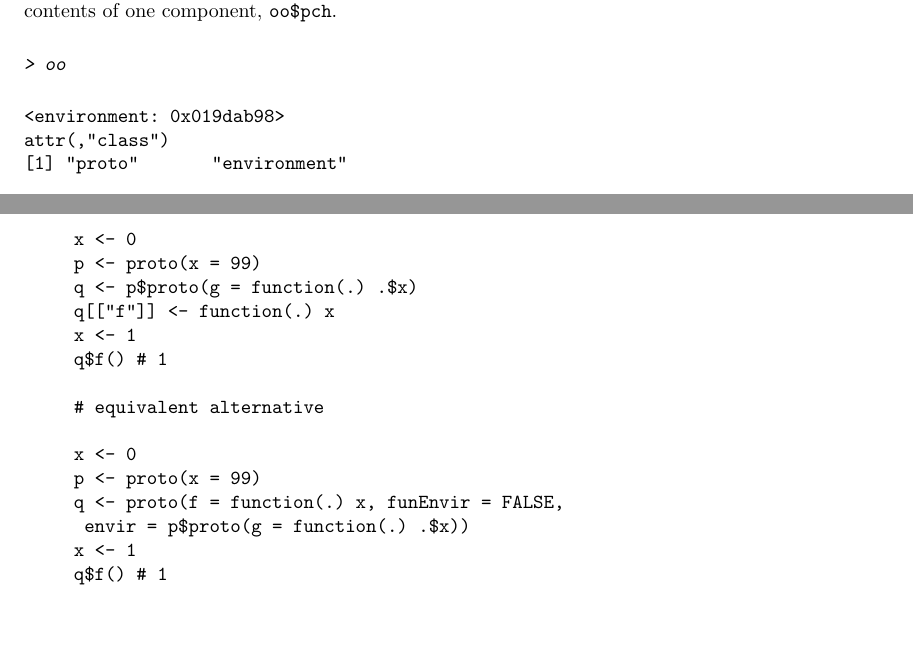
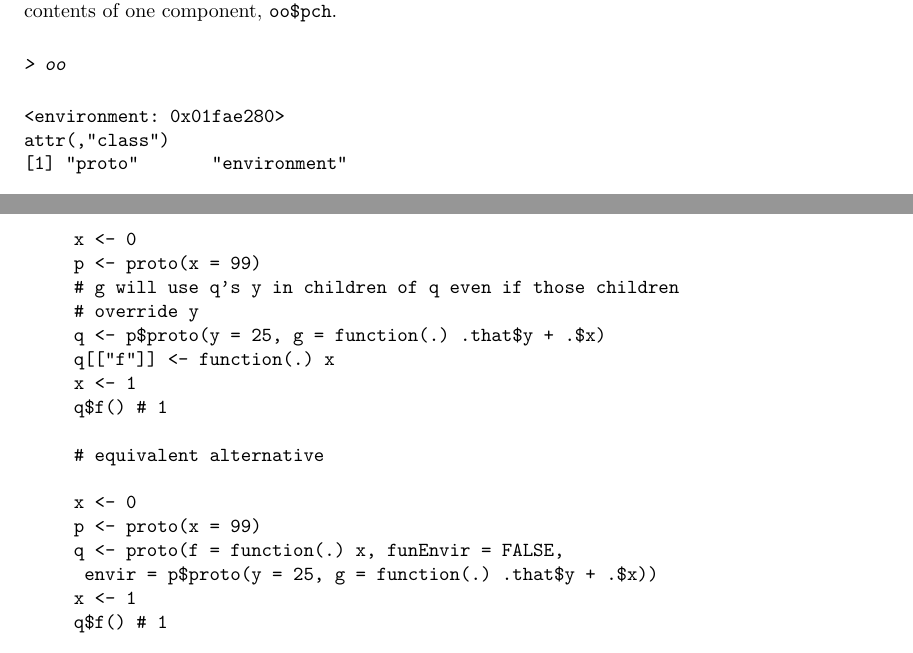
Before and after one commit to hadley/proto, a LaTeX document (inst/doc/proto-raw.tex): two parts of pages 9 and 19 of 20, joined at a grey line, cut so that both start at the same text, the shorter picture padded with empty space. Compiled offline with pdfLaTeX.

Commit message:
improved code in FAQ 4.

```diff
--- a/inst/doc/proto-raw.tex
+++ b/inst/doc/proto-raw.tex
@@ -721,7 +721,7 @@ at the contents of one component, \code{oo\$pch}.
 > oo
 \end{Sinput}
 \begin{Soutput}
-<environment: 0x019dab98>
+<environment: 0x01fae280>
 attr(,"class")
 [1] "proto"       "environment"
 \end{Soutput}
@@ -1326,7 +1326,9 @@ serves to provide lazy evaluation for \code{x} found in the caller.
 \begin{verbatim}
 x <- 0
 p <- proto(x = 99)
-q <- p$proto(g = function(.) .$x)
+# g will use q's y in children of q even if those children
+# override y
+q <- p$proto(y = 25, g = function(.) .that$y + .$x)
 q[["f"]] <- function(.) x
 x <- 1
 q$f() # 1
@@ -1336,7 +1338,7 @@ q$f() # 1
 x <- 0
 p <- proto(x = 99)
 q <- proto(f = function(.) x, funEnvir = FALSE,
-	envir = p$proto(g = function(.) .$x))
+	envir = p$proto(y = 25, g = function(.) .that$y + .$x))
 x <- 1
 q$f() # 1
 \end{verbatim}
```
Also changed, not shown: inst/doc/proto-dot.pdf, inst/doc/proto-smoothing03.pdf, inst/doc/proto-smoothing04.pdf, inst/doc/proto-smoothing06.pdf, inst/doc/proto-smoothing10.pdf, 1 other file.
